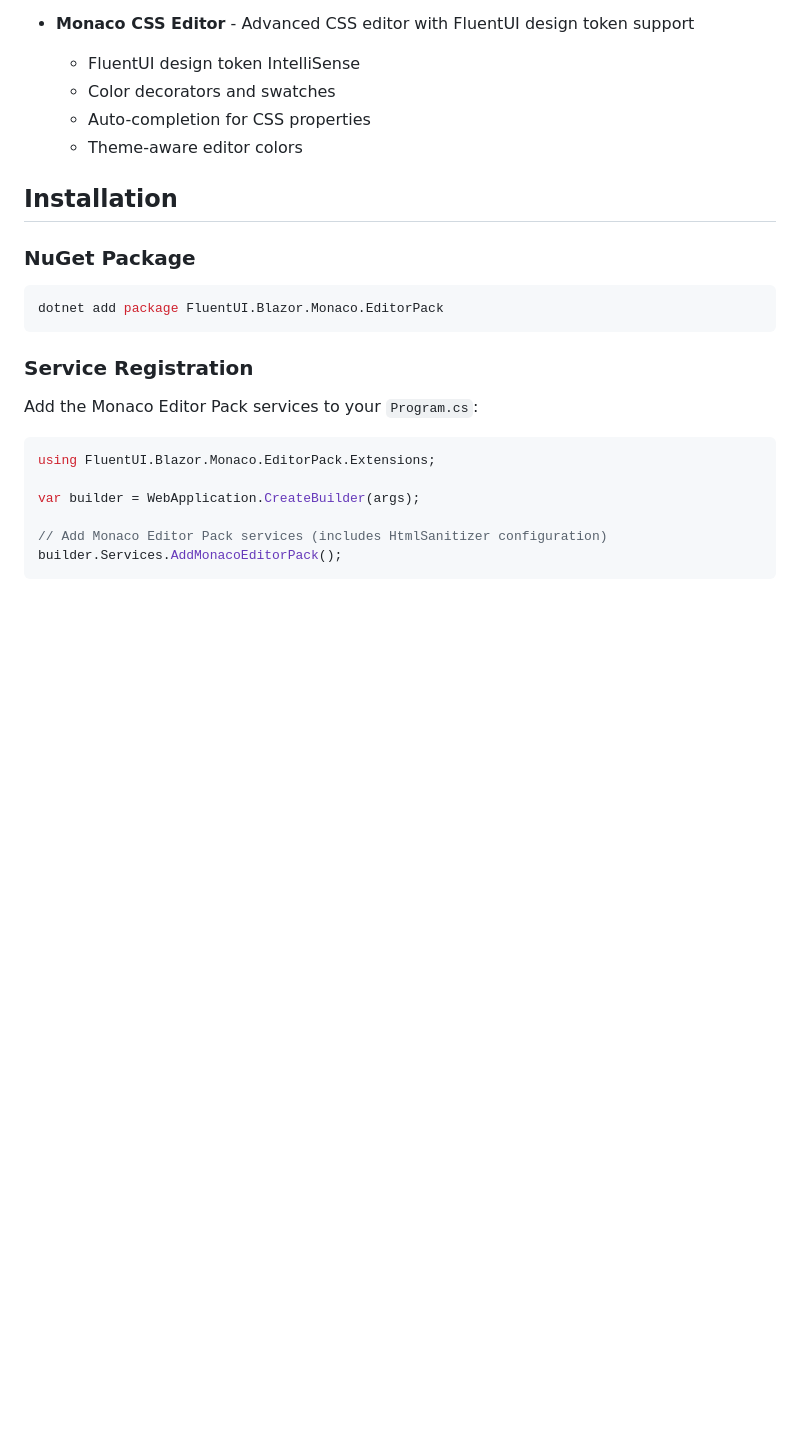
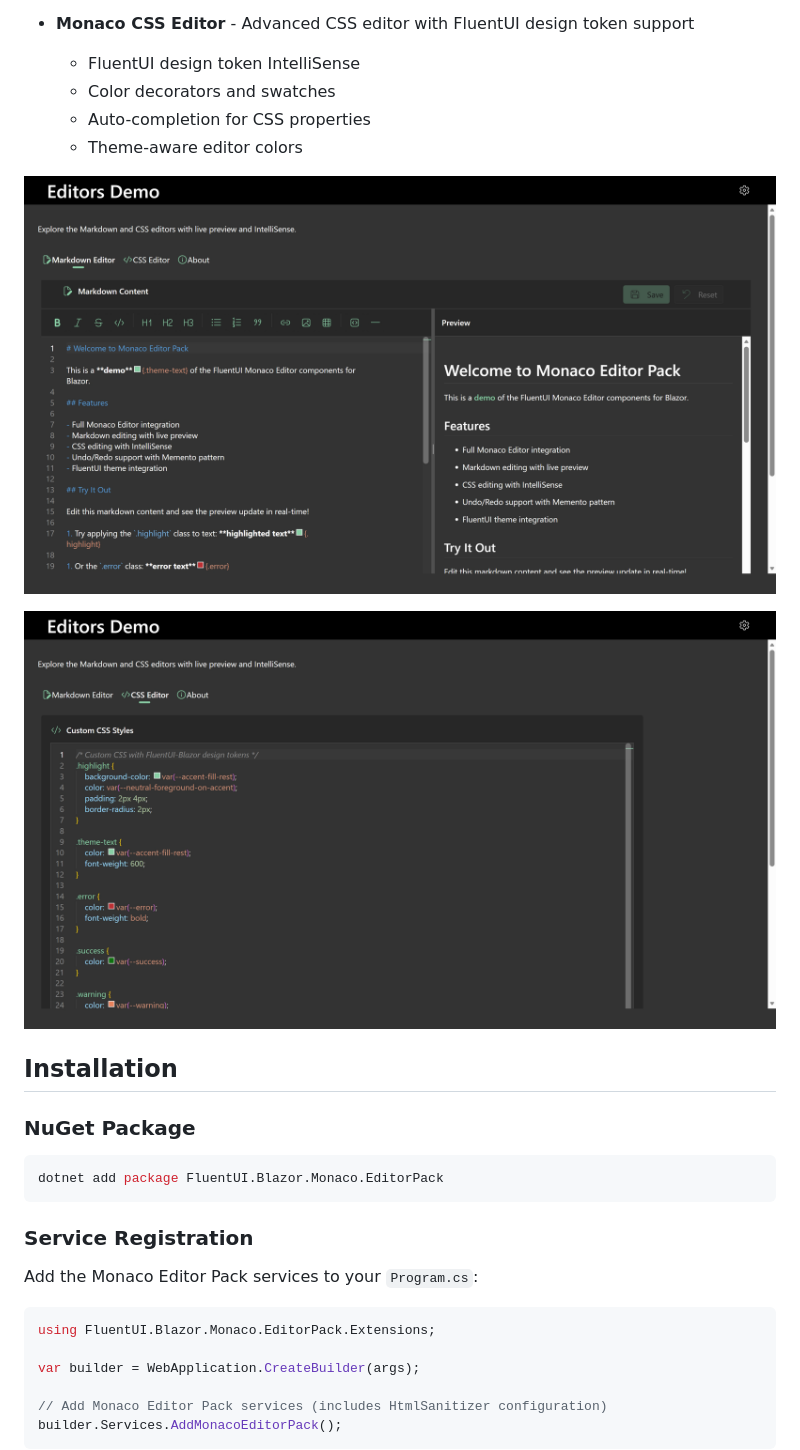
Before and after one commit to gerfen/FluentUI.Blazor.Monaco.EditorPack, a Markdown page: README.md, the part around the change. GitHub-like rendering; pictures changed too: assets/CssEditor.png (added), assets/MarkdownEditor.png (added); blank space fills up the shorter version.

Commit message:
Added screenshots of the editors

```diff
--- a/README.md
+++ b/README.md
@@ -18,6 +18,10 @@ A comprehensive Razor Class Library (RCL) that provides Monaco Editor integratio
   - Color decorators and swatches
   - Auto-completion for CSS properties
   - Theme-aware editor colors
+
+![Markdown Editor screenshot](assets/MarkdownEditor.png)
+
+![Css Editor screenshot](assets/CssEditor.png)
 
 ## Installation
 
```
Also changed, not shown: 1 other file.
